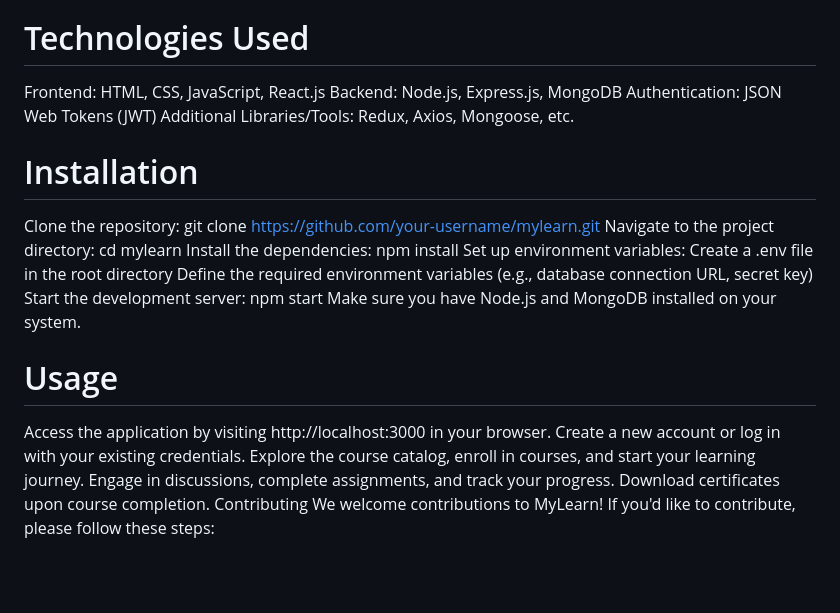
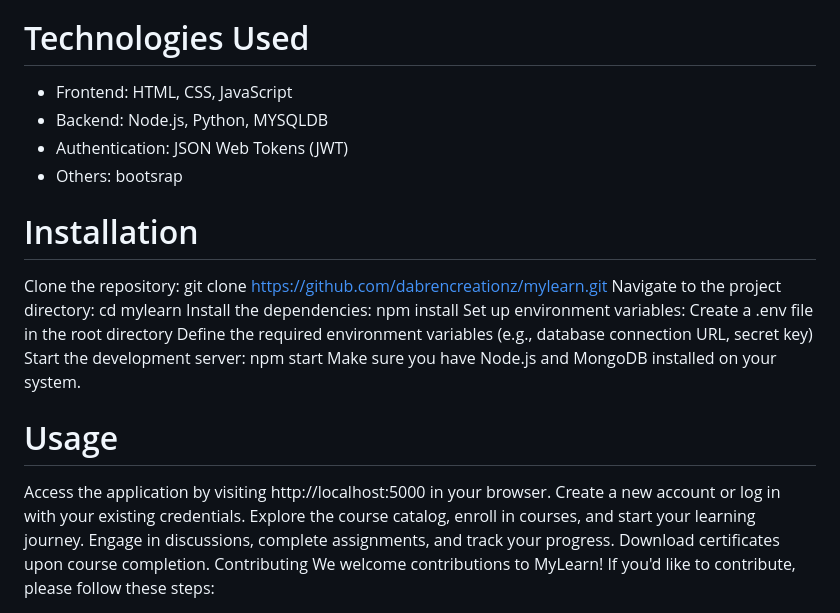
Before and after one commit to Dabrencreationz/mylearn, a Markdown page: README.md, the part around the change printed below. Drawn GitHub-style; blank space fills up the shorter version.

```diff
--- a/README.md
+++ b/README.md
@@ -13,13 +13,13 @@ Discussion Forum: Users can participate in course-specific discussion forums to
 Certificates: Upon successful completion of a course, users receive a downloadable certificate of achievement.
 
 # Technologies Used
-Frontend: HTML, CSS, JavaScript, React.js
-Backend: Node.js, Express.js, MongoDB
-Authentication: JSON Web Tokens (JWT)
-Additional Libraries/Tools: Redux, Axios, Mongoose, etc.
+- Frontend: HTML, CSS, JavaScript
+- Backend: Node.js, Python, MYSQLDB
+- Authentication: JSON Web Tokens (JWT)
+- Others: bootsrap
 
 # Installation
-Clone the repository: git clone https://github.com/your-username/mylearn.git
+Clone the repository: git clone https://github.com/dabrencreationz/mylearn.git
 Navigate to the project directory: cd mylearn
 Install the dependencies: npm install
 Set up environment variables:
@@ -29,7 +29,7 @@ Start the development server: npm start
 Make sure you have Node.js and MongoDB installed on your system.
 
 # Usage
-Access the application by visiting http://localhost:3000 in your browser.
+Access the application by visiting http://localhost:5000 in your browser.
 Create a new account or log in with your existing credentials.
 Explore the course catalog, enroll in courses, and start your learning journey.
 Engage in discussions, complete assignments, and track your progress.
```
Also changed, not shown: other parts of README.md (+3 -3 lines).
